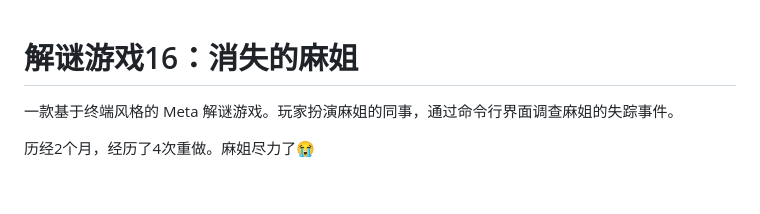
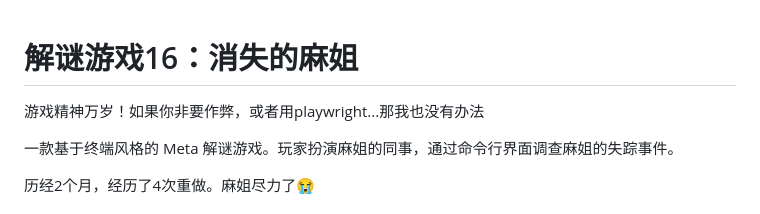
Before and after one commit to pixiey1939/game16, a Markdown page: README.md, the part around the change. Drawn GitHub-style; blank space fills up the shorter version.

```diff
--- a/README.md
+++ b/README.md
@@ -1,4 +1,6 @@
 # 解谜游戏16：消失的麻姐
+
+游戏精神万岁！如果你非要作弊，或者用playwright...那我也没有办法
 
 一款基于终端风格的 Meta 解谜游戏。玩家扮演麻姐的同事，通过命令行界面调查麻姐的失踪事件。
 
```
